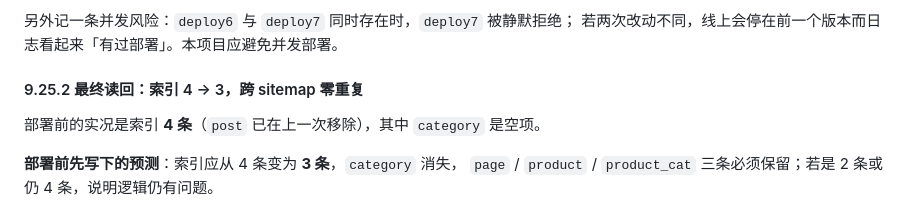
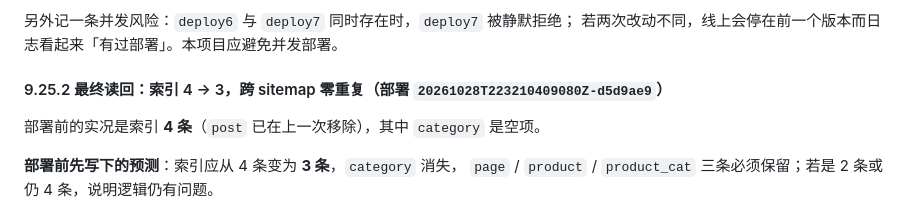
Before and after one commit to AssassinFlash/metal-divider, a Markdown page: docs/acceptance/2026-10-29-replica-gaps-and-shared-workspace.md, the part around the change. GitHub-like rendering.

Commit message:
Name the deploy that carried the sitemap index fix

```diff
--- a/docs/acceptance/2026-10-29-replica-gaps-and-shared-workspace.md
+++ b/docs/acceptance/2026-10-29-replica-gaps-and-shared-workspace.md
@@ -1327,7 +1327,7 @@ sort all-sitemap-urls | uniq -d   →  https://metal-divider.com/blog/
 另外记一条并发风险：`deploy6` 与 `deploy7` 同时存在时，`deploy7` 被静默拒绝；
 若两次改动不同，线上会停在前一个版本而日志看起来「有过部署」。本项目应避免并发部署。
 
-#### 9.25.2 最终读回：索引 4 → 3，跨 sitemap 零重复
+#### 9.25.2 最终读回：索引 4 → 3，跨 sitemap 零重复（部署 `20261028T223210409080Z-d5d9ae9`）
 
 部署前的实况是索引 **4 条**（`post` 已在上一次移除），其中 `category` 是空项。
 
```
